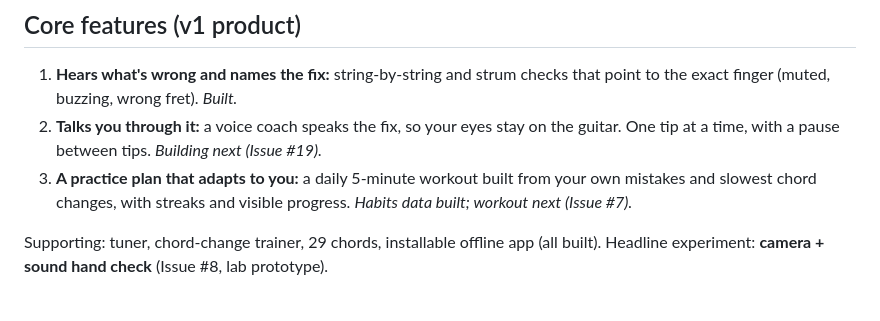
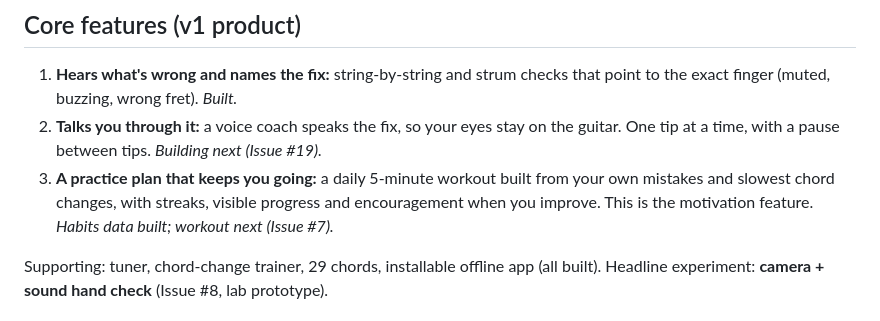
Before and after one commit to braegles/fret-coach, a Markdown page: PRODUCT.md, the part around one of its changes. GitHub-like rendering.

```diff
--- a/PRODUCT.md
+++ b/PRODUCT.md
@@ -40,8 +43,8 @@ and we'd lose on content.
    (muted, buzzing, wrong fret). *Built.*
 2. **Talks you through it:** a voice coach speaks the fix, so your eyes stay on the guitar. One tip at a time,
    with a pause between tips. *Building next (Issue #19).*
-3. **A practice plan that adapts to you:** a daily 5-minute workout built from your own mistakes and slowest
-   chord changes, with streaks and visible progress. *Habits data built; workout next (Issue #7).*
+3. **A practice plan that keeps you going:** a daily 5-minute workout built from your own mistakes and slowest
+   chord changes, with streaks, visible progress and encouragement when you improve. This is the motivation feature. *Habits data built; workout next (Issue #7).*
 
 Supporting: tuner, chord-change trainer, 29 chords, installable offline app (all built).
 Headline experiment: **camera + sound hand check** (Issue #8, lab prototype).
```
Also changed, not shown: other parts of PRODUCT.md (+18 -16 lines), CHANGELOG.md (+3 -2 lines).
